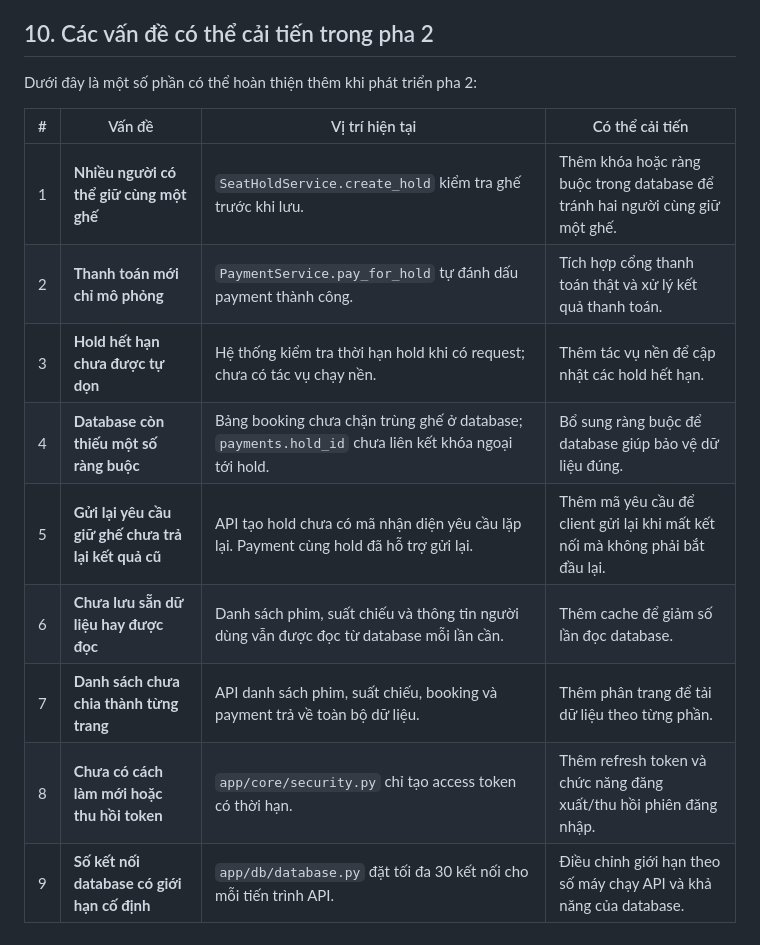
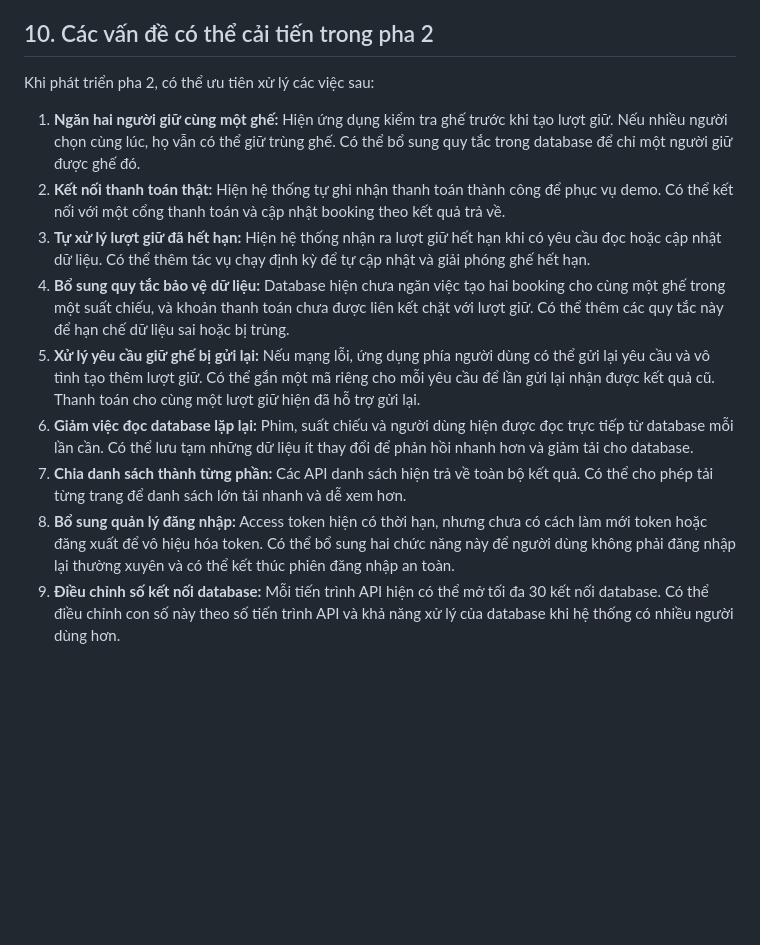
Before and after one commit to tuanduy010806/Cinema-Booking, a Markdown page: README.md, the part around the change. Rendered like a GitHub page; blank space fills up the shorter version.

Commit message:
Clarify phase two improvement ideas

```diff
--- a/README.md
+++ b/README.md
@@ -117,16 +117,14 @@ API, PostgreSQL và Locust chạy cùng máy Kaggle. Kịch bản dùng 50 ngư
 
 ## 10. Các vấn đề có thể cải tiến trong pha 2
 
-Dưới đây là một số phần có thể hoàn thiện thêm khi phát triển pha 2:
+Khi phát triển pha 2, có thể ưu tiên xử lý các việc sau:
 
-| # | Vấn đề | Vị trí hiện tại | Có thể cải tiến |
-| --- | --- | --- | --- |
-| 1 | **Nhiều người có thể giữ cùng một ghế** | `SeatHoldService.create_hold` kiểm tra ghế trước khi lưu. | Thêm khóa hoặc ràng buộc trong database để tránh hai người cùng giữ một ghế. |
-| 2 | **Thanh toán mới chỉ mô phỏng** | `PaymentService.pay_for_hold` tự đánh dấu payment thành công. | Tích hợp cổng thanh toán thật và xử lý kết quả thanh toán. |
-| 3 | **Hold hết hạn chưa được tự dọn** | Hệ thống kiểm tra thời hạn hold khi có request; chưa có tác vụ chạy nền. | Thêm tác vụ nền để cập nhật các hold hết hạn. |
-| 4 | **Database còn thiếu một số ràng buộc** | Bảng booking chưa chặn trùng ghế ở database; `payments.hold_id` chưa liên kết khóa ngoại tới hold. | Bổ sung ràng buộc để database giúp bảo vệ dữ liệu đúng. |
-| 5 | **Gửi lại yêu cầu giữ ghế chưa trả lại kết quả cũ** | API tạo hold chưa có mã nhận diện yêu cầu lặp lại. Payment cùng hold đã hỗ trợ gửi lại. | Thêm mã yêu cầu để client gửi lại khi mất kết nối mà không phải bắt đầu lại. |
-| 6 | **Chưa lưu sẵn dữ liệu hay được đọc** | Danh sách phim, suất chiếu và thông tin người dùng vẫn được đọc từ database mỗi lần cần. | Thêm cache để giảm số lần đọc database. |
-| 7 | **Danh sách chưa chia thành từng trang** | API danh sách phim, suất chiếu, booking và payment trả về toàn bộ dữ liệu. | Thêm phân trang để tải dữ liệu theo từng phần. |
-| 8 | **Chưa có cách làm mới hoặc thu hồi token** | `app/core/security.py` chỉ tạo access token có thời hạn. | Thêm refresh token và chức năng đăng xuất/thu hồi phiên đăng nhập. |
-| 9 | **Số kết nối database có giới hạn cố định** | `app/db/database.py` đặt tối đa 30 kết nối cho mỗi tiến trình API. | Điều chỉnh giới hạn theo số máy chạy API và khả năng của database. |
+1. **Ngăn hai người giữ cùng một ghế:** Hiện ứng dụng kiểm tra ghế trước khi tạo lượt giữ. Nếu nhiều người chọn cùng lúc, họ vẫn có thể giữ trùng ghế. Có thể bổ sung quy tắc trong database để chỉ một người giữ được ghế đó.
+2. **Kết nối thanh toán thật:** Hiện hệ thống tự ghi nhận thanh toán thành công để phục vụ demo. Có thể kết nối với một cổng thanh toán và cập nhật booking theo kết quả trả về.
+3. **Tự xử lý lượt giữ đã hết hạn:** Hiện hệ thống nhận ra lượt giữ hết hạn khi có yêu cầu đọc hoặc cập nhật dữ liệu. Có thể thêm tác vụ chạy định kỳ để tự cập nhật và giải phóng ghế hết hạn.
+4. **Bổ sung quy tắc bảo vệ dữ liệu:** Database hiện chưa ngăn việc tạo hai booking cho cùng một ghế trong một suất chiếu, và khoản thanh toán chưa được liên kết chặt với lượt giữ. Có thể thêm các quy tắc này để hạn chế dữ liệu sai hoặc bị trùng.
+5. **Xử lý yêu cầu giữ ghế bị gửi lại:** Nếu mạng lỗi, ứng dụng phía người dùng có thể gửi lại yêu cầu và vô tình tạo thêm lượt giữ. Có thể gắn một mã riêng cho mỗi yêu cầu để lần gửi lại nhận được kết quả cũ. Thanh toán cho cùng một lượt giữ hiện đã hỗ trợ gửi lại.
+6. **Giảm việc đọc database lặp lại:** Phim, suất chiếu và người dùng hiện được đọc trực tiếp từ database mỗi lần cần. Có thể lưu tạm những dữ liệu ít thay đổi để phản hồi nhanh hơn và giảm tải cho database.
+7. **Chia danh sách thành từng phần:** Các API danh sách hiện trả về toàn bộ kết quả. Có thể cho phép tải từng trang để danh sách lớn tải nhanh và dễ xem hơn.
+8. **Bổ sung quản lý đăng nhập:** Access token hiện có thời hạn, nhưng chưa có cách làm mới token hoặc đăng xuất để vô hiệu hóa token. Có thể bổ sung hai chức năng này để người dùng không phải đăng nhập lại thường xuyên và có thể kết thúc phiên đăng nhập an toàn.
+9. **Điều chỉnh số kết nối database:** Mỗi tiến trình API hiện có thể mở tối đa 30 kết nối database. Có thể điều chỉnh con số này theo số tiến trình API và khả năng xử lý của database khi hệ thống có nhiều người dùng hơn.
```
